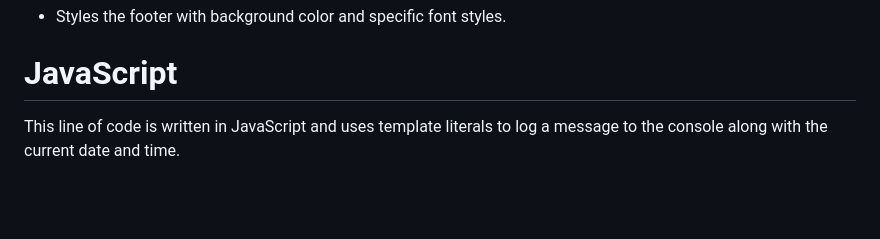
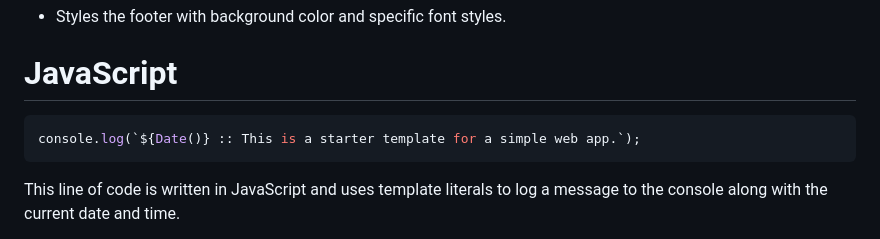
Before and after one commit to umaidali236/hcj-topnavbar, a Markdown page: README.md, the part around the change. GitHub-like rendering; blank space fills up the shorter version.

````diff
--- a/README.md
+++ b/README.md
@@ -183,6 +183,10 @@ nav {
 - Styles the footer with background color and specific font styles.
 
 # JavaScript
+
+```js
+console.log(`${Date()} :: This is a starter template for a simple web app.`);
+```
 This line of code is written in JavaScript and uses template literals to log a message to the console along with the current date and time.
 
 Let's break it down:
````
